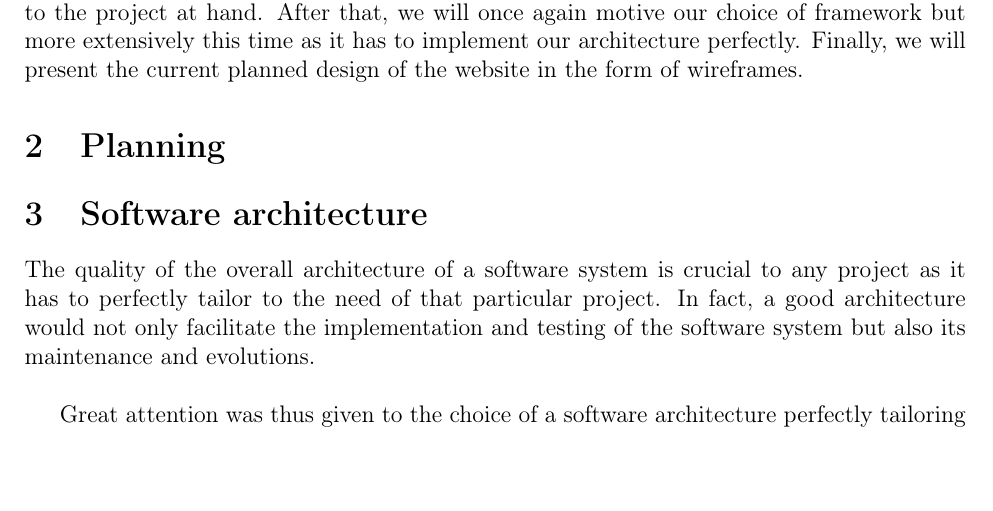
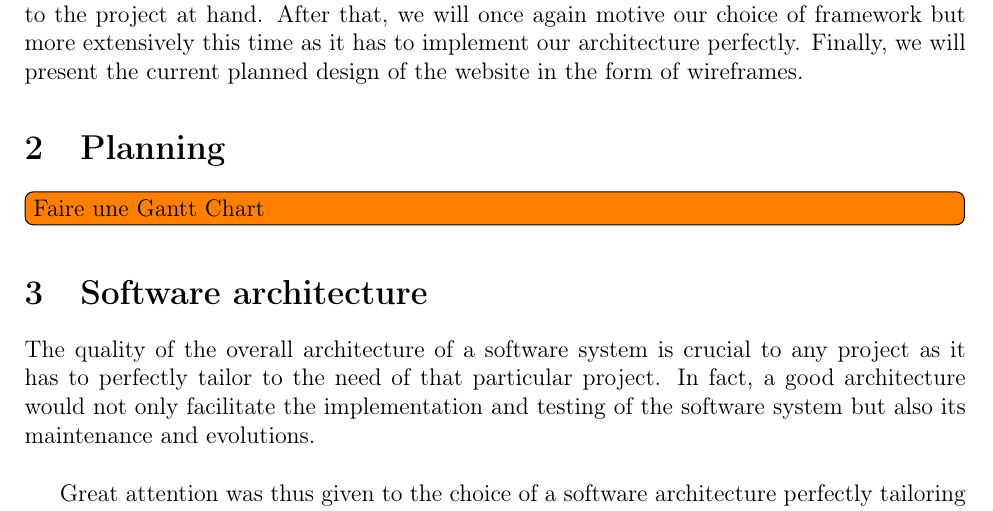
Before and after one commit to fthuin/software_engineering_project, a LaTeX document (LaTeX/report2/Main.tex, which reads LaTeX/report2/planning.tex): part of page 3 of 8, cut so that both start at the same text, the shorter picture padded with empty space. Compiled offline with pdfLaTeX.

Commit message:
ajout d'un todo visible

```diff
--- a/LaTeX/report2/planning.tex
+++ b/LaTeX/report2/planning.tex
@@ -1,4 +1,3 @@
-
 %Planning
 \section{Planning}
-%Faire un gant chart
+\todo[inline]{Faire une Gantt Chart}
```
